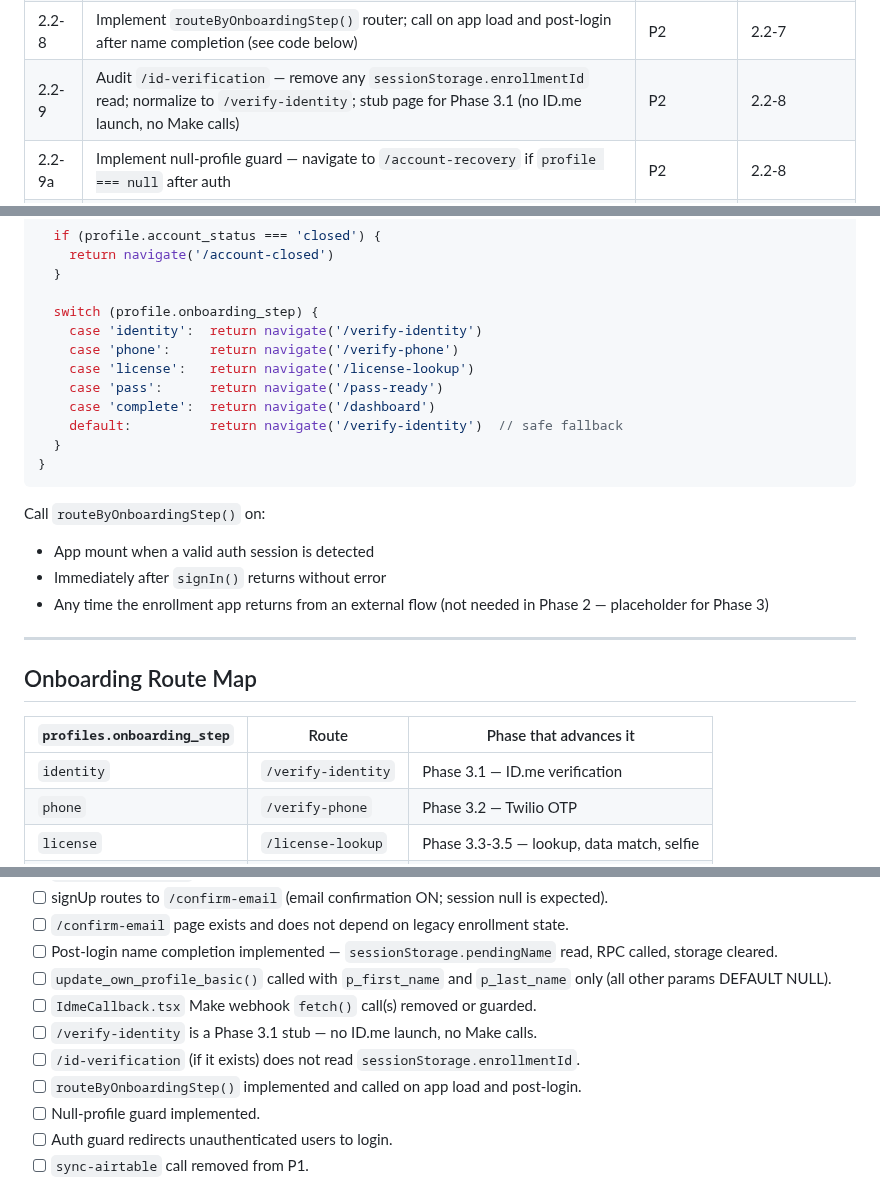
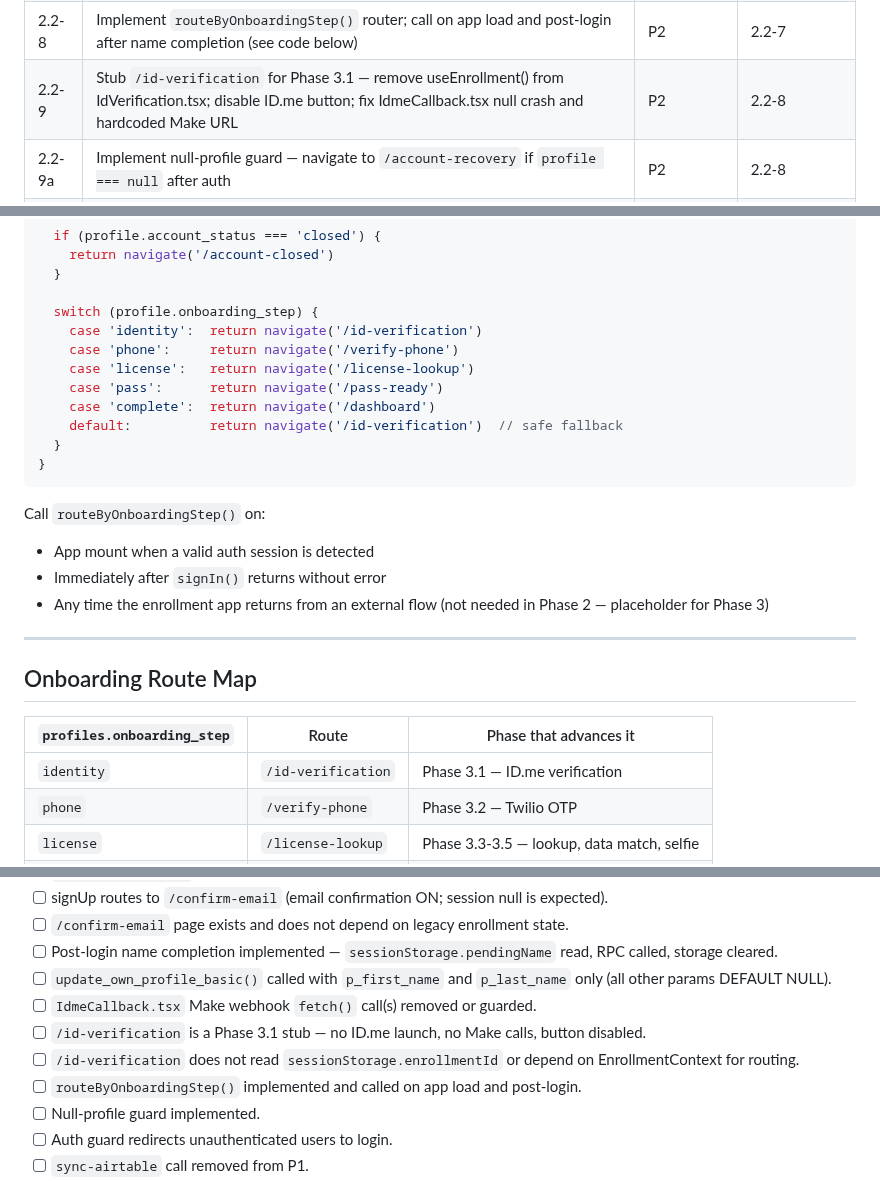
Before and after one commit to david-bloom/PassTo, a Markdown page: docs/tasks/TASK-0022.md, 3 parts joined by grey strips. Rendered like a GitHub page.

Commit message:
TASK-0022: fix route /verify-identity → /id-verification throughout; update 2.2-9 description

````diff
--- a/docs/tasks/TASK-0022.md
+++ b/docs/tasks/TASK-0022.md
@@ -139,7 +139,7 @@ Ordered. Complete steps within each Lovable project before moving to the next. E
 | 2.2-6 | Add or update `/confirm-email` page — show "check your email" message; no enrollments or sessionStorage dependency | P2 | 2.2-5 |
 | 2.2-7 | Implement post-login name completion — after `signIn()` succeeds, read `sessionStorage.pendingName`, call `update_own_profile_basic()` with stored first/last name, clear storage (see code below) | P2 | 2.2-5 |
 | 2.2-8 | Implement `routeByOnboardingStep()` router; call on app load and post-login after name completion (see code below) | P2 | 2.2-7 |
-| 2.2-9 | Audit `/id-verification` — remove any `sessionStorage.enrollmentId` read; normalize to `/verify-identity`; stub page for Phase 3.1 (no ID.me launch, no Make calls) | P2 | 2.2-8 |
+| 2.2-9 | Stub `/id-verification` for Phase 3.1 — remove useEnrollment() from IdVerification.tsx; disable ID.me button; fix IdmeCallback.tsx null crash and hardcoded Make URL | P2 | 2.2-8 |
 | 2.2-9a | Implement null-profile guard — navigate to `/account-recovery` if `profile === null` after auth | P2 | 2.2-8 |
 | 2.2-10 | Remove `sync-airtable` Edge Function call from P1 component(s) | P1 | 2.2-1 |
 | 2.2-11 | Remove dead `// Skip Airtable sync for now` comment block from `AccessGateModal.tsx` | P3 | 2.2-3 |
@@ -338,12 +338,12 @@ async function routeByOnboardingStep() {
   }
 
   switch (profile.onboarding_step) {
-    case 'identity':  return navigate('/verify-identity')
+    case 'identity':  return navigate('/id-verification')
     case 'phone':     return navigate('/verify-phone')
     case 'license':   return navigate('/license-lookup')
     case 'pass':      return navigate('/pass-ready')
     case 'complete':  return navigate('/dashboard')
-    default:          return navigate('/verify-identity')  // safe fallback
+    default:          return navigate('/id-verification')  // safe fallback
   }
 }
 ```
@@ -359,7 +359,7 @@ Call `routeByOnboardingStep()` on:
 
 | `profiles.onboarding_step` | Route | Phase that advances it |
 |---|---|---|
-| `identity` | `/verify-identity` | Phase 3.1 — ID.me verification |
+| `identity` | `/id-verification` | Phase 3.1 — ID.me verification |
 | `phone` | `/verify-phone` | Phase 3.2 — Twilio OTP |
 | `license` | `/license-lookup` | Phase 3.3-3.5 — lookup, data match, selfie |
 | `pass` | `/pass-ready` | Phase 4 — wallet issuance |
@@ -503,8 +503,8 @@ Run all checks after all 13 implementation steps are complete (2.2-1 through 2.2
 - [ ] Post-login name completion implemented — `sessionStorage.pendingName` read, RPC called, storage cleared.
 - [ ] `update_own_profile_basic()` called with `p_first_name` and `p_last_name` only (all other params DEFAULT NULL).
 - [ ] `IdmeCallback.tsx` Make webhook `fetch()` call(s) removed or guarded.
-- [ ] `/verify-identity` is a Phase 3.1 stub — no ID.me launch, no Make calls.
-- [ ] `/id-verification` (if it exists) does not read `sessionStorage.enrollmentId`.
+- [ ] `/id-verification` is a Phase 3.1 stub — no ID.me launch, no Make calls, button disabled.
+- [ ] `/id-verification` does not read `sessionStorage.enrollmentId` or depend on EnrollmentContext for routing.
 - [ ] `routeByOnboardingStep()` implemented and called on app load and post-login.
 - [ ] Null-profile guard implemented.
 - [ ] Auth guard redirects unauthenticated users to login.
````
Also changed, not shown: other parts of docs/tasks/TASK-0022.md (+5 -5 lines).
